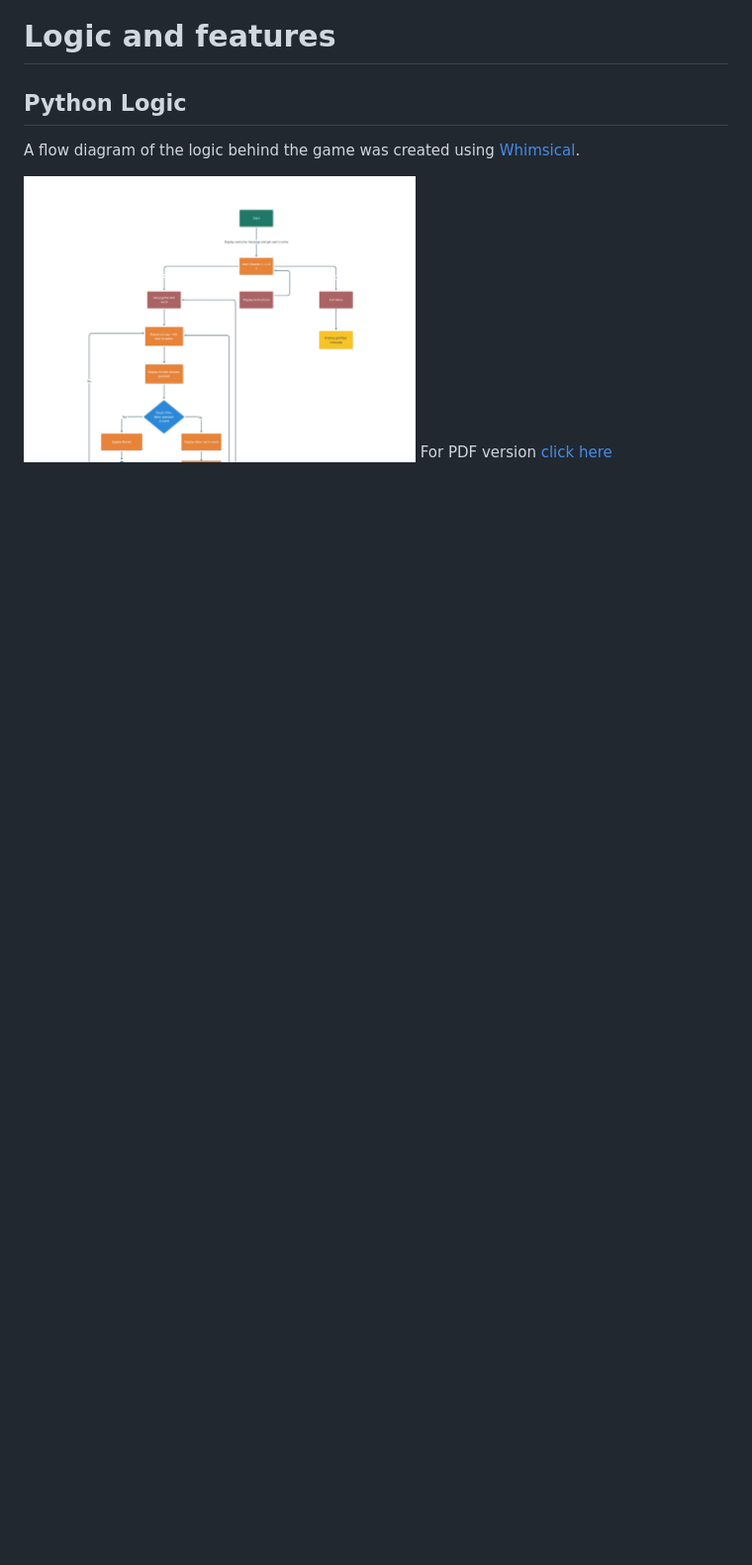
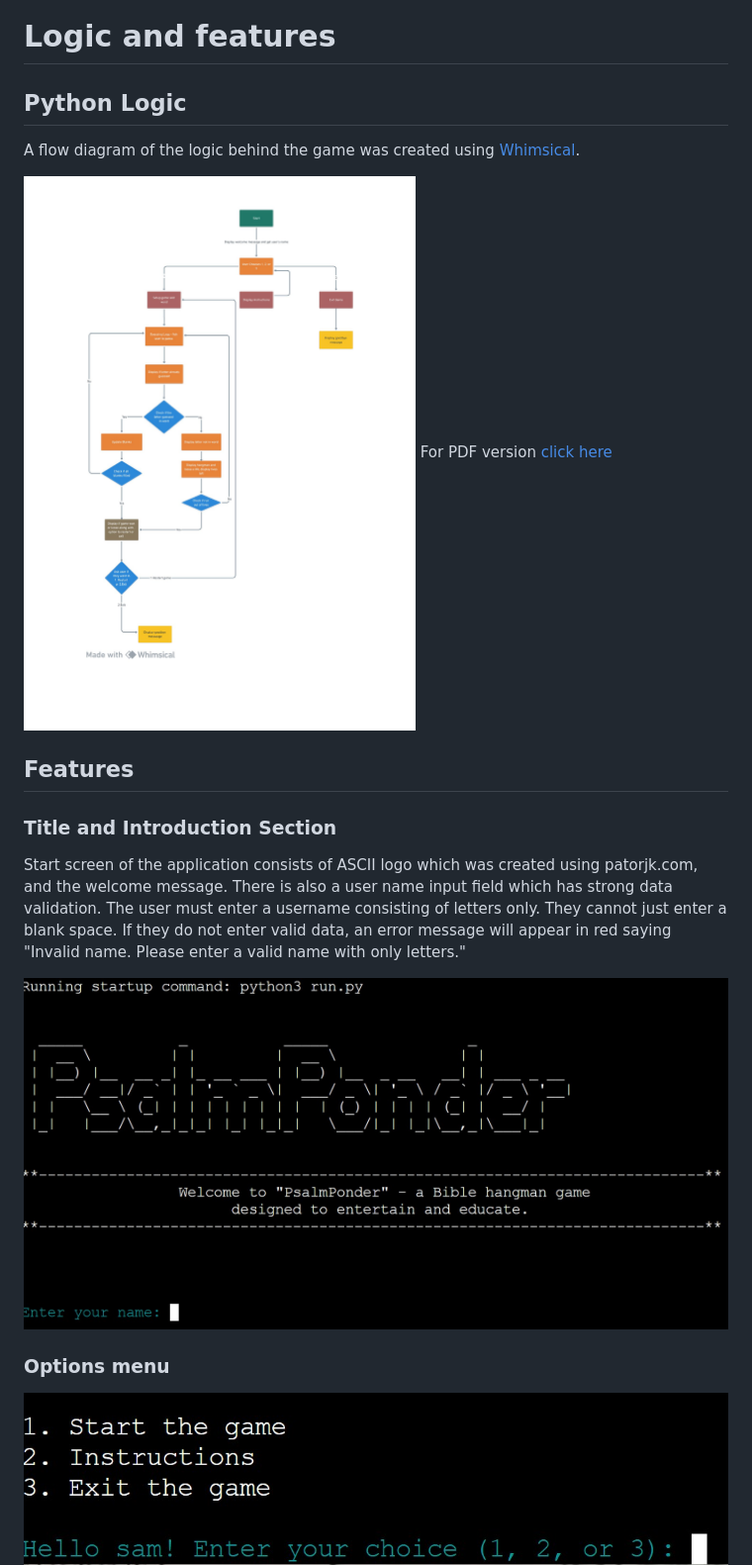
Before and after one commit to Code-Institute-Submissions/msamarpanraj-psalm-ponder, a Markdown page: README.md, the part around the change printed below. Shown: that part at 99% size. GitHub-like rendering; pictures changed too: docs/img/options-screen.jpg (added), docs/img/welcome-screen.jpg (added); blank space fills up the shorter version.

Commit message:
update readme with features

```diff
--- a/README.md
+++ b/README.md
@@ -97,3 +97,17 @@ A flow diagram of the logic behind the game was created using [Whimsical](https:
 
 ![Flow diagram](docs/img/game-flow.jpg)
 For PDF version [click here](docs/game-flow.pdf)
+
+## Features
+
+### Title and Introduction Section
+
+Start screen of the application consists of ASCII logo which was created using patorjk.com, and the welcome message.
+There is also a user name input field which has strong data validation. The user must enter a username consisting of letters only. They cannot just enter a blank space. If they do not enter valid data, an error message will appear in red saying "Invalid name. Please enter a valid name with only letters."
+
+![welcome-screen](docs/img/welcome-screen.jpg)
+
+### Options menu
+
+![options-screen](docs/img/options-screen.jpg)
+
```
Also changed, not shown: other parts of README.md (+15 -0 lines), docs/img/instructions.jpg (added), docs/img/options-screen-invalid.jpg (added), docs/img/start-game-screen.jpg (added), 1 other file.
